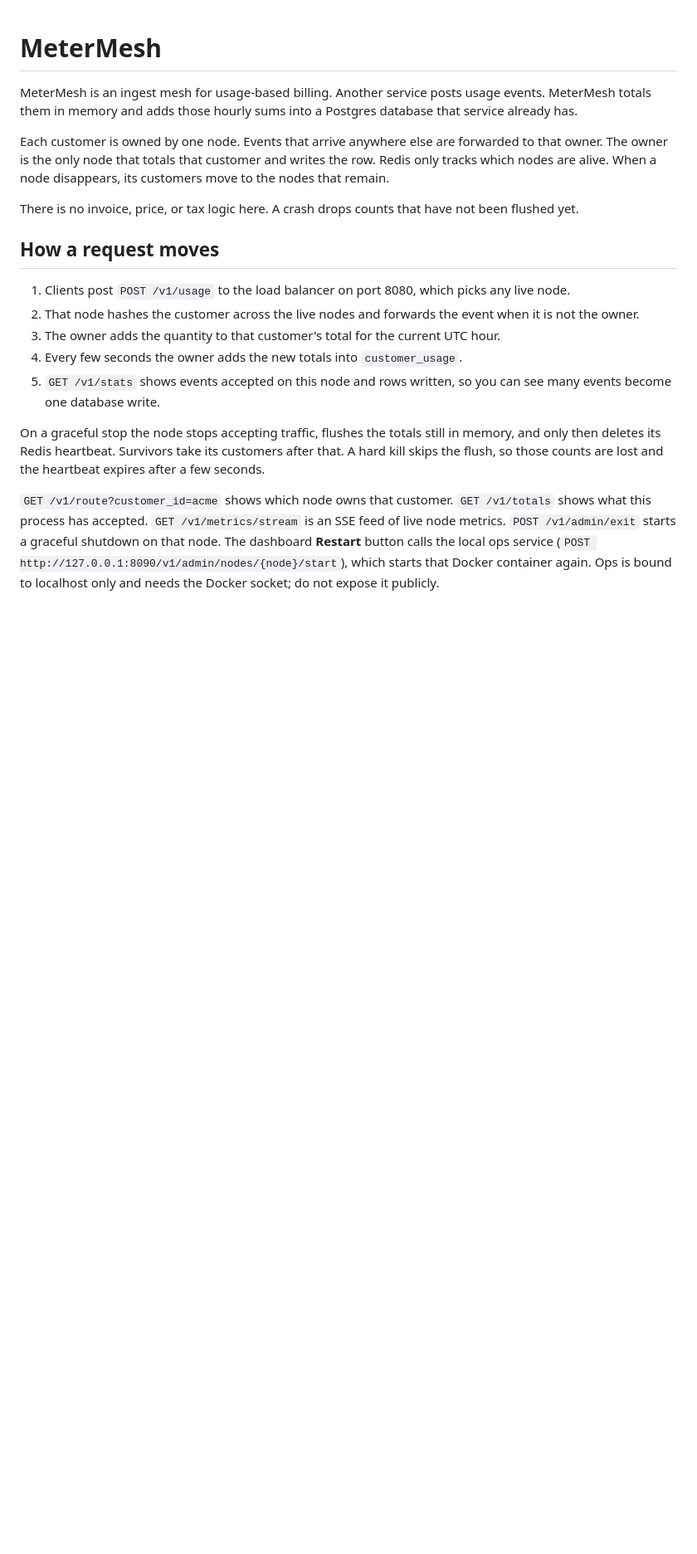
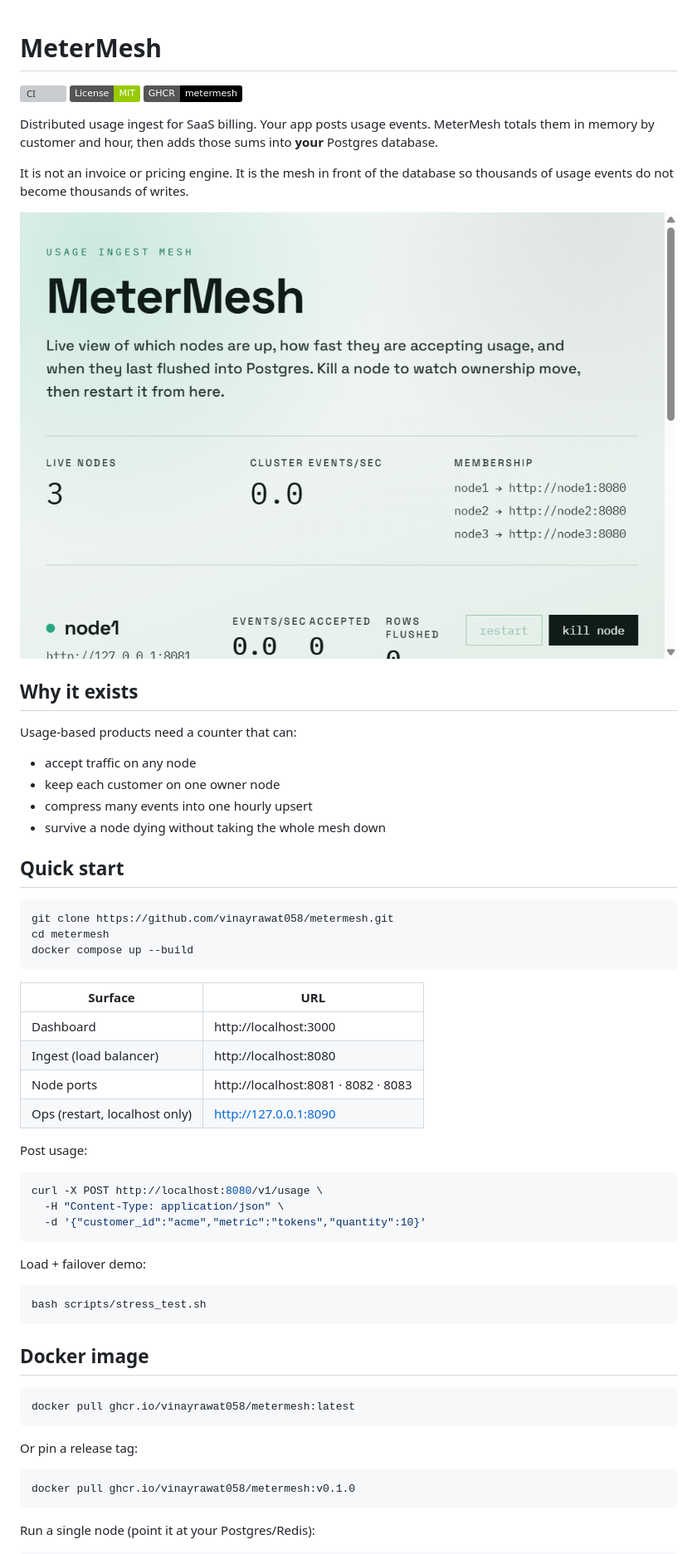
Before and after one commit to vinayrawat058/metermesh, a Markdown page: README.md, the part around one of its changes. Shown at 83% size. GitHub-like rendering; pictures changed too: docs/images/dashboard-live.png (added); badges without logos; blank space fills up the shorter version; grey boxes are pictures that could not be loaded.

Commit message:
Publish open-source packaging: CI, GHCR release workflow, and README.
Add dashboard screenshots, OCI image labels, and document Safer flush as a future plan.

````diff
--- a/README.md
+++ b/README.md
@@ -1,19 +1,66 @@
 # MeterMesh
 
-MeterMesh is an ingest mesh for usage-based billing. Another service posts usage events. MeterMesh totals them in memory and adds those hourly sums into a Postgres database that service already has.
+[![CI](https://github.com/vinayrawat058/metermesh/actions/workflows/ci.yml/badge.svg)](https://github.com/vinayrawat058/metermesh/actions/workflows/ci.yml)
+[![License: MIT](https://img.shields.io/badge/License-MIT-green.svg)](LICENSE)
+[![GHCR](https://img.shields.io/badge/GHCR-metermesh-black)](https://github.com/vinayrawat058/metermesh/pkgs/container/metermesh)
 
-Each customer is owned by one node. Events that arrive anywhere else are forwarded to that owner. The owner is the only node that totals that customer and writes the row. Redis only tracks which nodes are alive. When a node disappears, its customers move to the nodes that remain.
+Distributed usage ingest for SaaS billing. Your app posts usage events. MeterMesh totals them in memory by customer and hour, then adds those sums into **your** Postgres database.
 
-There is no invoice, price, or tax logic here. A crash drops counts that have not been flushed yet.
+It is not an invoice or pricing engine. It is the mesh in front of the database so thousands of usage events do not become thousands of writes.
 
-## How a request moves
+<p align="center">
+  <img src="docs/images/dashboard-live.png" alt="MeterMesh live cluster dashboard" width="900" />
+</p>
 
-1. Clients post `POST /v1/usage` to the load balancer on port 8080, which picks any live node.
-2. That node hashes the customer across the live nodes and forwards the event when it is not the owner.
-3. The owner adds the quantity to that customer's total for the current UTC hour.
-4. Every few seconds the owner adds the new totals into `customer_usage`.
-5. `GET /v1/stats` shows events accepted on this node and rows written, so you can see many events become one database write.
+## Why it exists
 
-On a graceful stop the node stops accepting traffic, flushes the totals still in memory, and only then deletes its Redis heartbeat. Survivors take its customers after that. A hard kill skips the flush, so those counts are lost and the heartbeat expires after a few seconds.
+Usage-based products need a counter that can:
 
-`GET /v1/route?customer_id=acme` shows which node owns that customer. `GET /v1/totals` shows what this process has accepted. `GET /v1/metrics/stream` is an SSE feed of live node metrics. `POST /v1/admin/exit` starts a graceful shutdown on that node. The dashboard **Restart** button calls the local ops service (`POST http://127.0.0.1:8090/v1/admin/nodes/{node}/start`), which starts that Docker container again. Ops is bound to localhost only and needs the Docker socket; do not expose it publicly.
+- accept traffic on any node
+- keep each customer on one owner node
+- compress many events into one hourly upsert
+- survive a node dying without taking the whole mesh down
+
+## Quick start
+
+```bash
+git clone https://github.com/vinayrawat058/metermesh.git
+cd metermesh
+docker compose up --build
+```
+
+| Surface | URL |
+|---|---|
+| Dashboard | http://localhost:3000 |
+| Ingest (load balancer) | http://localhost:8080 |
+| Node ports | http://localhost:8081 · 8082 · 8083 |
+| Ops (restart, localhost only) | http://127.0.0.1:8090 |
+
+Post usage:
+
+```bash
+curl -X POST http://localhost:8080/v1/usage \
+  -H "Content-Type: application/json" \
+  -d '{"customer_id":"acme","metric":"tokens","quantity":10}'
+```
+
+Load + failover demo:
+
+```bash
+bash scripts/stress_test.sh
+```
+
+## Docker image
+
+```bash
+docker pull ghcr.io/vinayrawat058/metermesh:latest
+```
+
+Or pin a release tag:
+
+```bash
+docker pull ghcr.io/vinayrawat058/metermesh:v0.1.0
+```
+
+Run a single node (point it at your Postgres/Redis):
+
````
Also changed, not shown: other parts of README.md (+106 -44 lines), docs/images/dashboard-compression.png (added), 3 other files.
